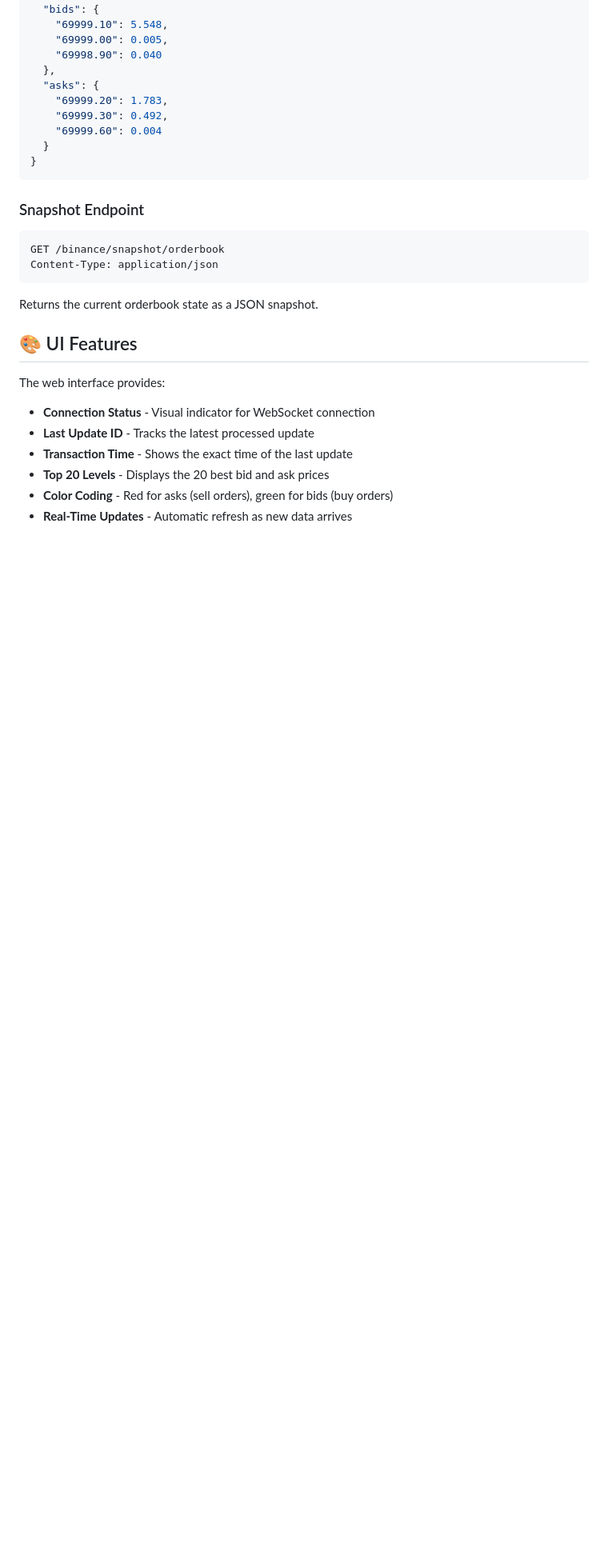
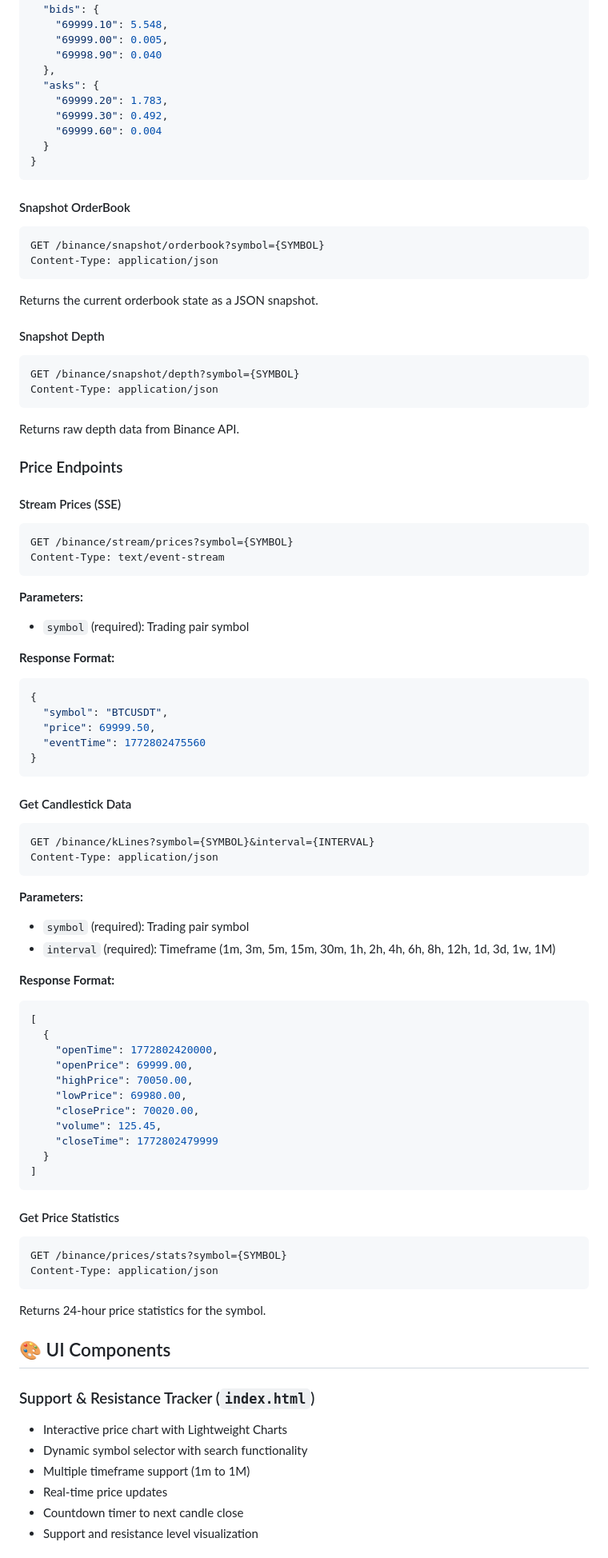
Before and after one commit to letuankiet146/RnSlive, a Markdown page: README.md, the part around one of its changes. Shown at 80% size. GitHub-like rendering; blank space fills up the shorter version.

````diff
--- a/README.md
+++ b/README.md
@@ -110,20 +182,82 @@ Content-Type: text/event-stream
 }
 ```
 
-### Snapshot Endpoint
+#### Snapshot OrderBook
 ```http
-GET /binance/snapshot/orderbook
+GET /binance/snapshot/orderbook?symbol={SYMBOL}
 Content-Type: application/json
 ```
 
 Returns the current orderbook state as a JSON snapshot.
 
-## 🎨 UI Features
+#### Snapshot Depth
+```http
+GET /binance/snapshot/depth?symbol={SYMBOL}
+Content-Type: application/json
+```
 
-The web interface provides:
-- **Connection Status** - Visual indicator for WebSocket connection
-- **Last Update ID** - Tracks the latest processed update
-- **Transaction Time** - Shows the exact time of the last update
-- **Top 20 Levels** - Displays the 20 best bid and ask prices
-- **Color Coding** - Red for asks (sell orders), green for bids (buy orders)
-- **Real-Time Updates** - Automatic refresh as new data arrives
+Returns raw depth data from Binance API.
+
+### Price Endpoints
+
+#### Stream Prices (SSE)
+```http
+GET /binance/stream/prices?symbol={SYMBOL}
+Content-Type: text/event-stream
+```
+
+**Parameters:**
+- `symbol` (required): Trading pair symbol
+
+**Response Format:**
+```json
+{
+  "symbol": "BTCUSDT",
+  "price": 69999.50,
+  "eventTime": 1772802475560
+}
+```
+
+#### Get Candlestick Data
+```http
+GET /binance/kLines?symbol={SYMBOL}&interval={INTERVAL}
+Content-Type: application/json
+```
+
+**Parameters:**
+- `symbol` (required): Trading pair symbol
+- `interval` (required): Timeframe (1m, 3m, 5m, 15m, 30m, 1h, 2h, 4h, 6h, 8h, 12h, 1d, 3d, 1w, 1M)
+
+**Response Format:**
+```json
+[
+  {
+    "openTime": 1772802420000,
+    "openPrice": 69999.00,
+    "highPrice": 70050.00,
+    "lowPrice": 69980.00,
+    "closePrice": 70020.00,
+    "volume": 125.45,
+    "closeTime": 1772802479999
+  }
+]
+```
+
+#### Get Price Statistics
+```http
+GET /binance/prices/stats?symbol={SYMBOL}
+Content-Type: application/json
+```
+
+Returns 24-hour price statistics for the symbol.
+
+## 🎨 UI Components
+
+### Support & Resistance Tracker (`index.html`)
+- Interactive price chart with Lightweight Charts
+- Dynamic symbol selector with search functionality
+- Multiple timeframe support (1m to 1M)
+- Real-time price updates
+- Countdown timer to next candle close
+- Support and resistance level visualization
+
````
Also changed, not shown: other parts of README.md (+135 -49 lines).
